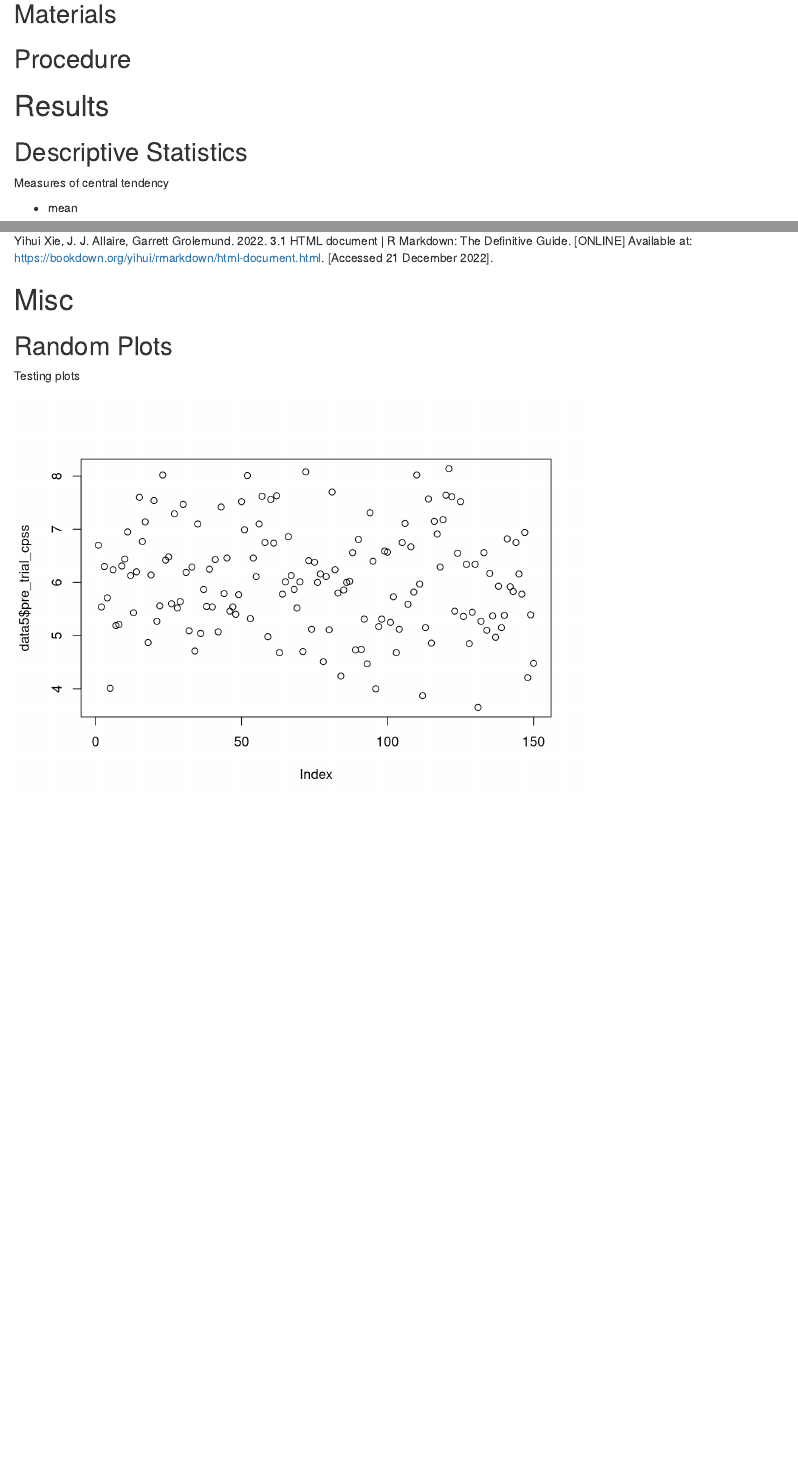
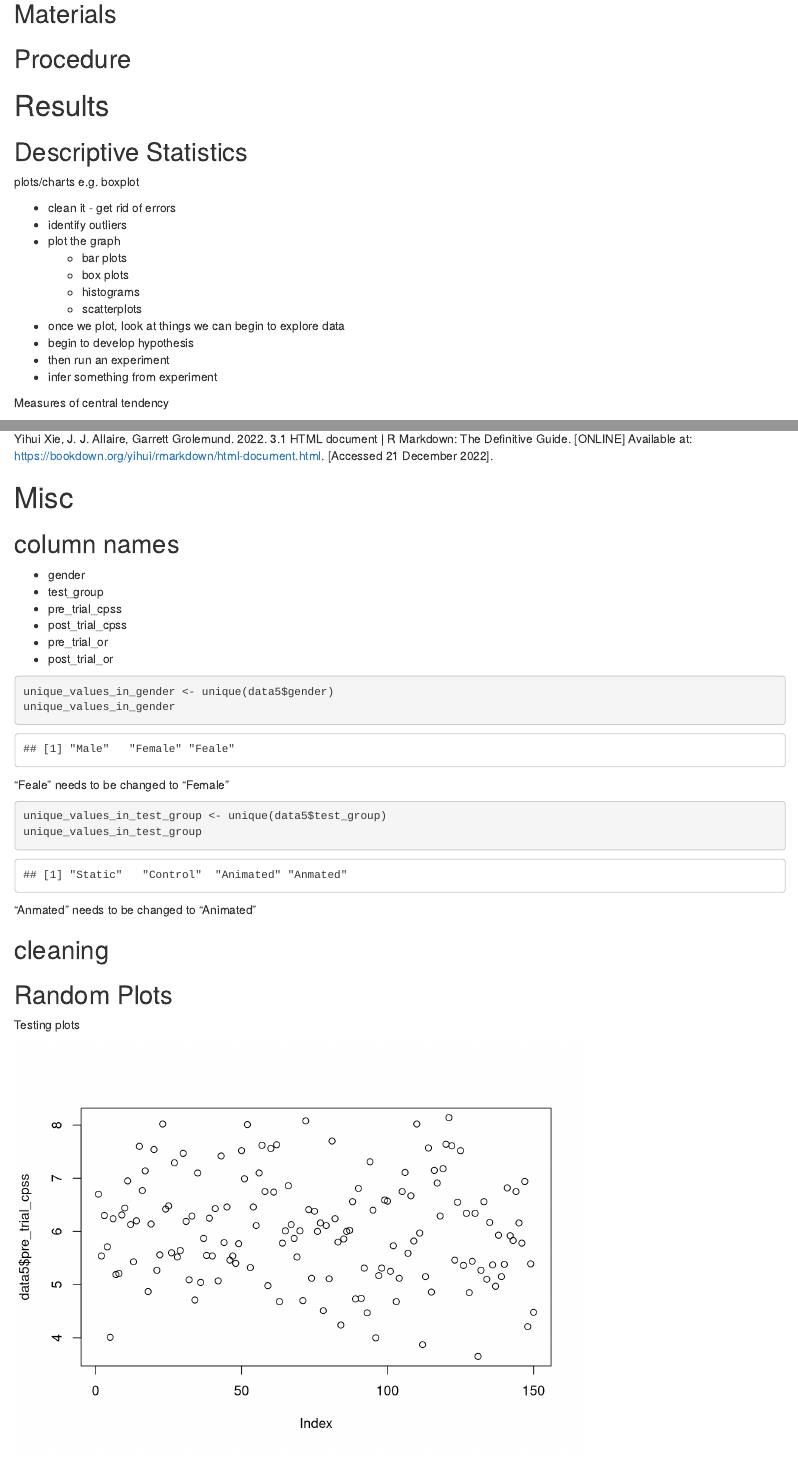
Before and after one commit to joeaoregan/2022_DAIE_GCA_JOR, an R Markdown document (2022_DAIE_GCA_JOR_MG.Rmd): the page in a window 1100 px wide, from 1380 px down before the commit and from 2040 px down after it, so that both start at the same text, and a second part further down, joined at a grey line. Rendered offline with R 4.5, knitr and Pandoc, with nearby package versions; code that draws random numbers runs with fixed seeds of ours.

Commit message:
cleaning data

````diff
--- a/2022_DAIE_GCA_JOR_MG.Rmd
+++ b/2022_DAIE_GCA_JOR_MG.Rmd
@@ -7,7 +7,10 @@ output:
     theme: darkly
     toc: yes
     toc_depth: 2
-    #number_sections: true # numbers instead of bullet points
+  html_document:
+    toc: yes
+    toc_depth: '2'
+    df_print: paged
 ---
 
 ```{r setup, include=FALSE}
@@ -59,6 +65,23 @@ View(data5)
 # Results
 
 ## Descriptive Statistics
+
+plots/charts
+e.g. boxplot
+
+* clean it - get rid of errors
+* identify outliers
+* plot the graph
+  - bar plots
+  - box plots
+  - histograms
+  - scatterplots
+
+* once we plot, look at things we can begin to explore data
+* begin to develop hypothesis
+* then run an experiment
+* infer something from experiment
+
 
 Measures of central tendency
 
@@ -72,14 +95,16 @@ Measures of central tendency
 ```{r}
 pre_trial_cpss_mean <- mean(data5$pre_trial_cpss)
 pre_trial_cpss_mean
+
 pre_trial_cpss_std <- sd(data5$pre_trial_cpss)
 pre_trial_cpss_std
 pre_trial_cpss <- rnorm(150, pre_trial_cpss_mean, pre_trial_cpss_std)
 hist(pre_trial_cpss)
 
 # clean data? 1 value missing for this variable
-#post_trial_cpss_mean <- mean(data5$post_trial_cpss)
-#post_trial_cpss_mean
+
+post_trial_cpss_mean <- mean(data5$post_trial_cpss)
+post_trial_cpss_mean
 #post_trial_cpss_std <- sd(data5$post_trial_cpss)
 #post_trial_cpss_std
 #post_trial_cpss <- rnorm(150, post_trial_cpss_mean, post_trial_cpss_std)
@@ -177,6 +213,35 @@ Yihui Xie, J. J. Allaire, Garrett Grolemund. 2022. 3.1 HTML document | R Markdow
 
 # Misc
 
+## column names
+
+* gender
+* test_group
+* pre_trial_cpss
+* post_trial_cpss
+* pre_trial_or
+* post_trial_or
+
+
+```{r}
+unique_values_in_gender <- unique(data5$gender)
+unique_values_in_gender
+```
+
+"Feale" needs to be changed to "Female"
+
+```{r}
+unique_values_in_test_group <- unique(data5$test_group)
+unique_values_in_test_group
+
+```
+
+"Anmated" needs to be changed to "Animated"
+
+## cleaning
+
+
+
 ## Random Plots
 
 Testing plots
````
Also changed, not shown: cleaning_data.R (added, +49 -0 lines), descriptive_analysis.R (added, +21 -0 lines), 2022_DAIE_GCA_JOR_MG.Rmd (14 more changed lines), 1 other file.
